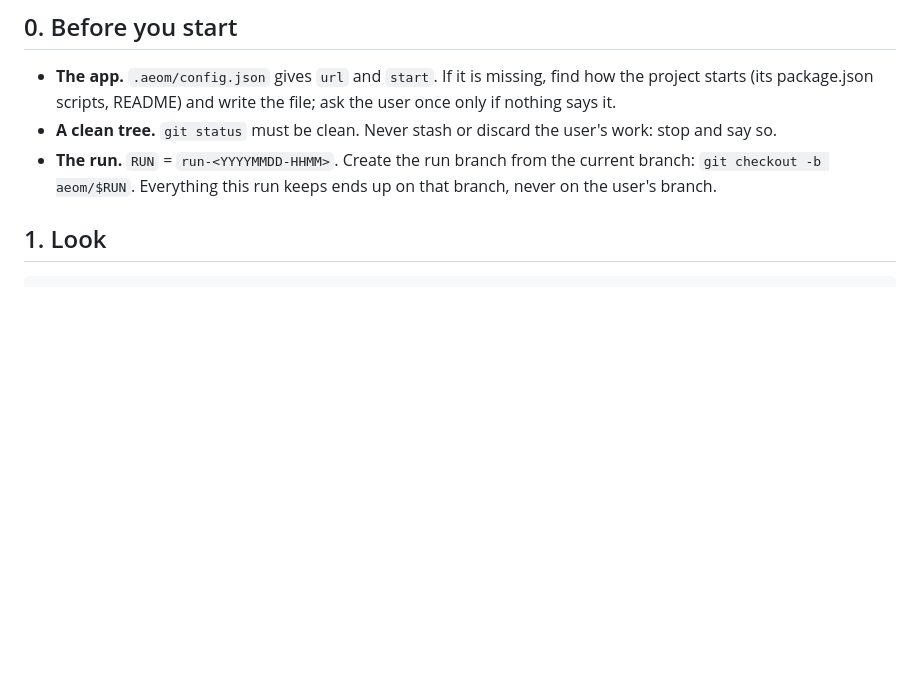
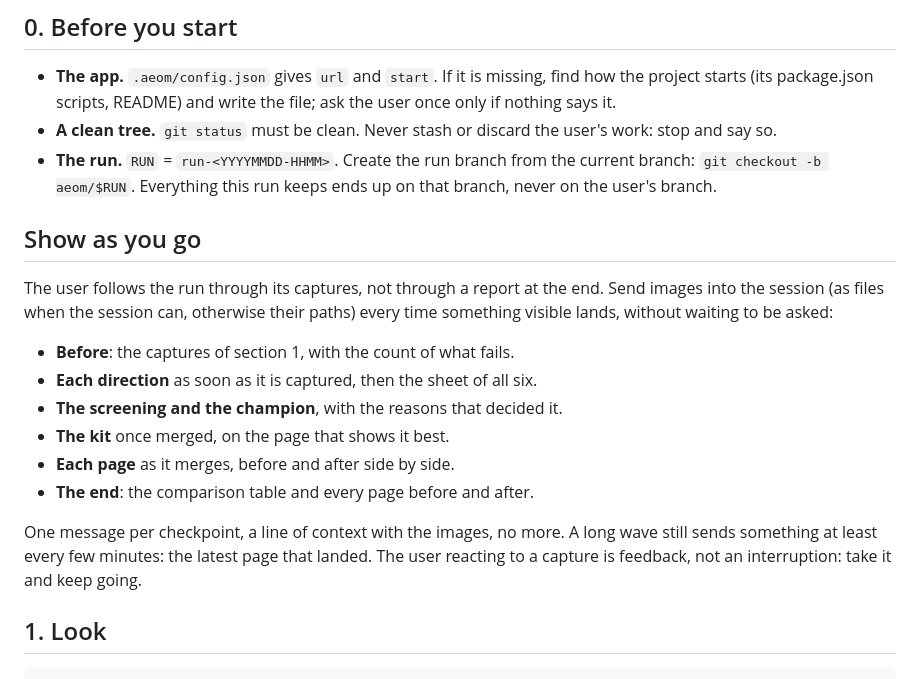
Before and after one commit to The-Vibe-Company/all-eyes-on-me, a Markdown page: skills/aeom/SKILL.md, the part around the change. Drawn GitHub-style; blank space fills up the shorter version.

Commit message:
feat(skill): /aeom shows captures as the run goes
The coordinator sends images at every checkpoint (before, each
direction, the sheet, the champion, the kit, each page as it merges,
the end) instead of only at the end. Asked by Antoine.

Co-Authored-By: Claude Opus 5.5 <noreply@anthropic.com>

```diff
--- a/skills/aeom/SKILL.md
+++ b/skills/aeom/SKILL.md
@@ -14,6 +14,19 @@ You are the AEOM coordinator. You do not edit the project's frontend yourself: w
 - **The app.** `.aeom/config.json` gives `url` and `start`. If it is missing, find how the project starts (its package.json scripts, README) and write the file; ask the user once only if nothing says it.
 - **A clean tree.** `git status` must be clean. Never stash or discard the user's work: stop and say so.
 - **The run.** `RUN` = `run-<YYYYMMDD-HHMM>`. Create the run branch from the current branch: `git checkout -b aeom/$RUN`. Everything this run keeps ends up on that branch, never on the user's branch.
+
+## Show as you go
+
+The user follows the run through its captures, not through a report at the end. Send images into the session (as files when the session can, otherwise their paths) every time something visible lands, without waiting to be asked:
+
+- **Before**: the captures of section 1, with the count of what fails.
+- **Each direction** as soon as it is captured, then the sheet of all six.
+- **The screening and the champion**, with the reasons that decided it.
+- **The kit** once merged, on the page that shows it best.
+- **Each page** as it merges, before and after side by side.
+- **The end**: the comparison table and every page before and after.
+
+One message per checkpoint, a line of context with the images, no more. A long wave still sends something at least every few minutes: the latest page that landed. The user reacting to a capture is feedback, not an interruption: take it and keep going.
 
 ## 1. Look
 
```
